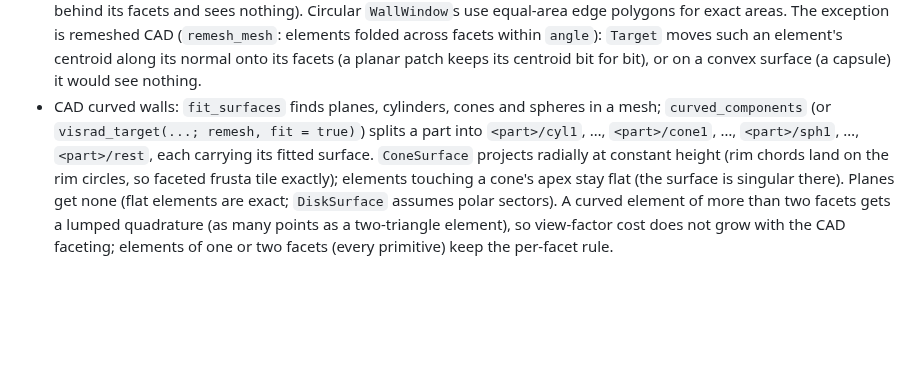
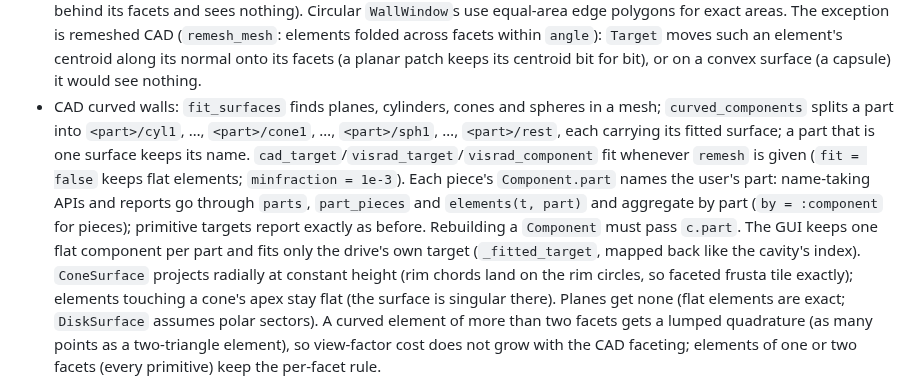
Before and after one commit to stillyslalom/Briareus.jl, a Markdown page: CLAUDE.md, the part around the change. Rendered like a GitHub page; blank space fills up the shorter version.

Commit message:
CLAUDE.md: CAD fit by default, parts and pieces
Co-Authored-By: Claude Opus 5.5 <noreply@anthropic.com>

```diff
--- a/CLAUDE.md
+++ b/CLAUDE.md
@@ -67,9 +67,16 @@ resolves, every public name has a docstring that some `@docs`/`@autodocs` block
   keeps its centroid bit for bit), or on a convex surface (a capsule) it would see
   nothing.
 - CAD curved walls: `fit_surfaces` finds planes, cylinders, cones and spheres in a mesh;
-  `curved_components` (or `visrad_target(...; remesh, fit = true)`) splits a part into
-  `<part>/cyl1`, …, `<part>/cone1`, …, `<part>/sph1`, …, `<part>/rest`, each carrying
-  its fitted surface. `ConeSurface` projects radially at constant height (rim chords
+  `curved_components` splits a part into `<part>/cyl1`, …, `<part>/cone1`, …,
+  `<part>/sph1`, …, `<part>/rest`, each carrying its fitted surface; a part that is one
+  surface keeps its name. `cad_target`/`visrad_target`/`visrad_component` fit whenever
+  `remesh` is given (`fit = false` keeps flat elements; `minfraction = 1e-3`). Each
+  piece's `Component.part` names the user's part: name-taking APIs and reports go
+  through `parts`, `part_pieces` and `elements(t, part)` and aggregate by part
+  (`by = :component` for pieces); primitive targets report exactly as before. Rebuilding
+  a `Component` must pass `c.part`. The GUI keeps one flat component per part and fits
+  only the drive's own target (`_fitted_target`, mapped back like the cavity's index).
+  `ConeSurface` projects radially at constant height (rim chords
   land on the rim circles, so faceted frusta tile exactly); elements touching a cone's
   apex stay flat (the surface is singular there).
   Planes get none (flat elements are exact; `DiskSurface` assumes polar sectors). A
```
